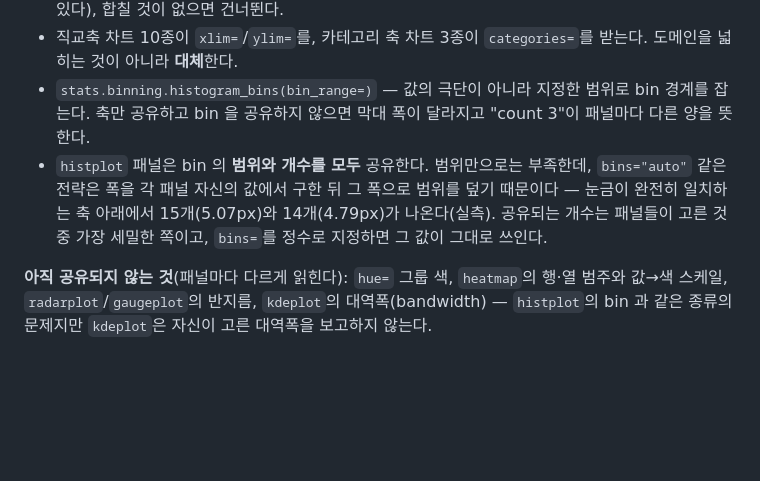
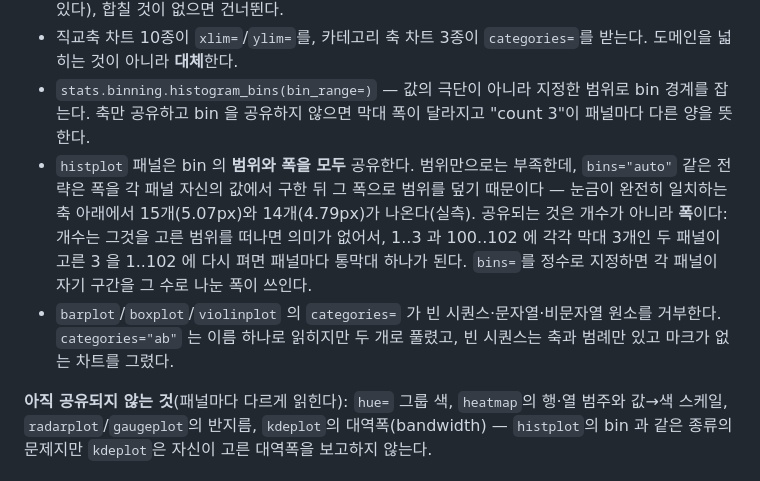
Before and after one commit to lovit/svgplot, a Markdown page: CHANGELOG.md, the part around the change. Drawn GitHub-style; blank space fills up the shorter version.

Commit message:
docs(changelog): 폭 공유와 categories 검증 기재

```diff
--- a/CHANGELOG.md
+++ b/CHANGELOG.md
@@ -67,7 +67,8 @@
 - **`facet`의 패널이 기본적으로 축을 공유한다**(`sharex=`/`sharey=`로 끌 수 있다). 공유하지 않으면 두 패널의 선이 같은 높이에 그려지는데 하나는 3, 다른 하나는 300이고 그 사실이 지면 어디에도 적히지 않는다 — 축을 확인하지 않는 독자는 조용히 잘못 읽는다. seaborn `FacetGrid`도 둘 다 `True`가 기본이다. 공유는 **세 번** 렌더하는 비용을 치르며(600행 6패널에서 2.4~2.8배 실측 — 측정마다 폭이 있다), 합칠 것이 없으면 건너뛴다.
 - 직교축 차트 10종이 `xlim=`/`ylim=`를, 카테고리 축 차트 3종이 `categories=`를 받는다. 도메인을 넓히는 것이 아니라 **대체**한다.
 - `stats.binning.histogram_bins(bin_range=)` — 값의 극단이 아니라 지정한 범위로 bin 경계를 잡는다. 축만 공유하고 bin 을 공유하지 않으면 막대 폭이 달라지고 "count 3"이 패널마다 다른 양을 뜻한다.
-- `histplot` 패널은 bin 의 **범위와 개수를 모두** 공유한다. 범위만으로는 부족한데, `bins="auto"` 같은 전략은 폭을 각 패널 자신의 값에서 구한 뒤 그 폭으로 범위를 덮기 때문이다 — 눈금이 완전히 일치하는 축 아래에서 15개(5.07px)와 14개(4.79px)가 나온다(실측). 공유되는 개수는 패널들이 고른 것 중 가장 세밀한 쪽이고, `bins=`를 정수로 지정하면 그 값이 그대로 쓰인다.
+- `histplot` 패널은 bin 의 **범위와 폭을 모두** 공유한다. 범위만으로는 부족한데, `bins="auto"` 같은 전략은 폭을 각 패널 자신의 값에서 구한 뒤 그 폭으로 범위를 덮기 때문이다 — 눈금이 완전히 일치하는 축 아래에서 15개(5.07px)와 14개(4.79px)가 나온다(실측). 공유되는 것은 개수가 아니라 **폭**이다: 개수는 그것을 고른 범위를 떠나면 의미가 없어서, 1..3 과 100..102 에 각각 막대 3개인 두 패널이 고른 3 을 1..102 에 다시 펴면 패널마다 통막대 하나가 된다. `bins=`를 정수로 지정하면 각 패널이 자기 구간을 그 수로 나눈 폭이 쓰인다.
+- `barplot`/`boxplot`/`violinplot` 의 `categories=` 가 빈 시퀀스·문자열·비문자열 원소를 거부한다. `categories="ab"` 는 이름 하나로 읽히지만 두 개로 풀렸고, 빈 시퀀스는 축과 범례만 있고 마크가 없는 차트를 그렸다.
 
 **아직 공유되지 않는 것**(패널마다 다르게 읽힌다): `hue=` 그룹 색, `heatmap`의 행·열 범주와 값→색 스케일, `radarplot`/`gaugeplot`의 반지름, `kdeplot`의 대역폭(bandwidth) — `histplot`의 bin 과 같은 종류의 문제지만 `kdeplot`은 자신이 고른 대역폭을 보고하지 않는다.
 
```
